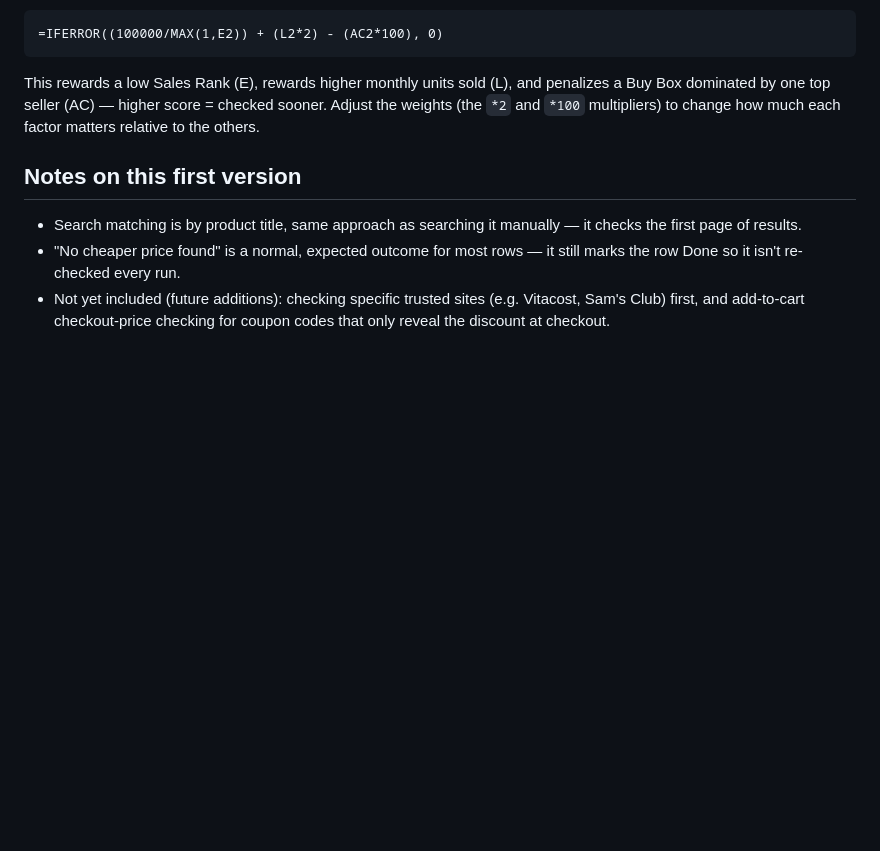
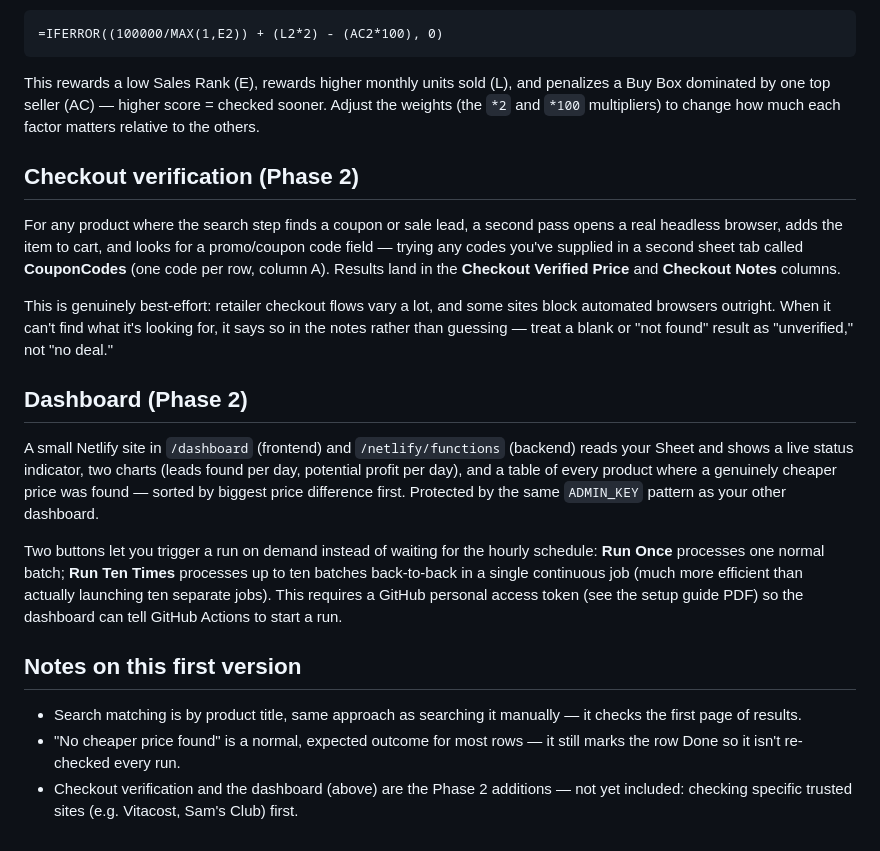
Before and after one commit to briangjr/official-sourcing, a Markdown page: README.md, the part around one of its changes. Rendered like a GitHub page; blank space fills up the shorter version.

```diff
--- a/README.md
+++ b/README.md
@@ -53,12 +54,41 @@ and penalizes a Buy Box dominated by one top seller (AC) — higher score =
 checked sooner. Adjust the weights (the `*2` and `*100` multipliers) to
 change how much each factor matters relative to the others.
 
+## Checkout verification (Phase 2)
+
+For any product where the search step finds a coupon or sale lead, a second
+pass opens a real headless browser, adds the item to cart, and looks for a
+promo/coupon code field — trying any codes you've supplied in a second sheet
+tab called **CouponCodes** (one code per row, column A). Results land in the
+**Checkout Verified Price** and **Checkout Notes** columns.
+
+This is genuinely best-effort: retailer checkout flows vary a lot, and some
+sites block automated browsers outright. When it can't find what it's
+looking for, it says so in the notes rather than guessing — treat a blank
+or "not found" result as "unverified," not "no deal."
+
+## Dashboard (Phase 2)
+
+A small Netlify site in `/dashboard` (frontend) and `/netlify/functions`
+(backend) reads your Sheet and shows a live status indicator, two charts
+(leads found per day, potential profit per day), and a table of every
+product where a genuinely cheaper price was found — sorted by biggest price
+difference first. Protected by the same `ADMIN_KEY` pattern as your other
+dashboard.
+
+Two buttons let you trigger a run on demand instead of waiting for the
+hourly schedule: **Run Once** processes one normal batch; **Run Ten Times**
+processes up to ten batches back-to-back in a single continuous job (much
+more efficient than actually launching ten separate jobs). This requires a
+GitHub personal access token (see the setup guide PDF) so the dashboard can
+tell GitHub Actions to start a run.
+
 ## Notes on this first version
 
 - Search matching is by product title, same approach as searching it
   manually — it checks the first page of results.
 - "No cheaper price found" is a normal, expected outcome for most rows —
   it still marks the row Done so it isn't re-checked every run.
-- Not yet included (future additions): checking specific trusted sites
-  (e.g. Vitacost, Sam's Club) first, and add-to-cart checkout-price checking
-  for coupon codes that only reveal the discount at checkout.
+- Checkout verification and the dashboard (above) are the Phase 2 additions
+  — not yet included: checking specific trusted sites (e.g. Vitacost, Sam's
+  Club) first.
```
Also changed, not shown: other parts of README.md (+1 -0 lines).
